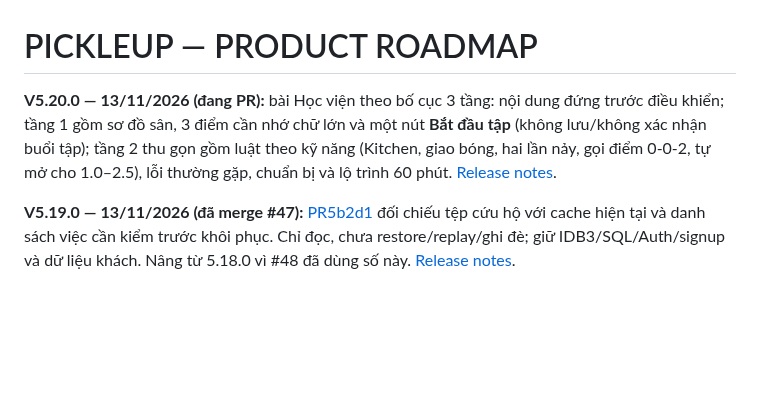
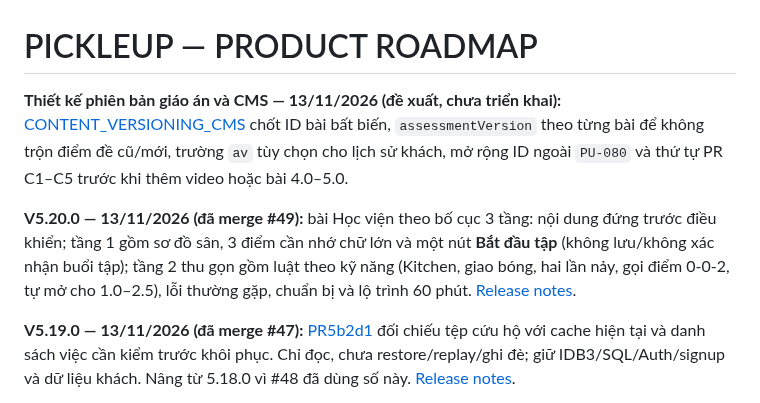
Before and after one commit to ndlong78/Pickleball, a Markdown page: ROADMAP.md, the part around the change. Drawn GitHub-style; blank space fills up the shorter version.

```diff
--- a/ROADMAP.md
+++ b/ROADMAP.md
@@ -1,6 +1,8 @@
 # PICKLEUP — PRODUCT ROADMAP
 
-**V5.20.0 — 13/11/2026 (đang PR):** bài Học viện theo bố cục 3 tầng: nội dung đứng trước điều khiển; tầng 1 gồm sơ đồ sân, 3 điểm cần nhớ chữ lớn và một nút **Bắt đầu tập** (không lưu/không xác nhận buổi tập); tầng 2 thu gọn gồm luật theo kỹ năng (Kitchen, giao bóng, hai lần nảy, gọi điểm 0-0-2, tự mở cho 1.0–2.5), lỗi thường gặp, chuẩn bị và lộ trình 60 phút. [Release notes](RELEASE_V5.20.0.md).
+**Thiết kế phiên bản giáo án và CMS — 13/11/2026 (đề xuất, chưa triển khai):** [CONTENT_VERSIONING_CMS](docs/CONTENT_VERSIONING_CMS.md) chốt ID bài bất biến, `assessmentVersion` theo từng bài để không trộn điểm đề cũ/mới, trường `av` tùy chọn cho lịch sử khách, mở rộng ID ngoài `PU-080` và thứ tự PR C1–C5 trước khi thêm video hoặc bài 4.0–5.0.
+
+**V5.20.0 — 13/11/2026 (đã merge #49):** bài Học viện theo bố cục 3 tầng: nội dung đứng trước điều khiển; tầng 1 gồm sơ đồ sân, 3 điểm cần nhớ chữ lớn và một nút **Bắt đầu tập** (không lưu/không xác nhận buổi tập); tầng 2 thu gọn gồm luật theo kỹ năng (Kitchen, giao bóng, hai lần nảy, gọi điểm 0-0-2, tự mở cho 1.0–2.5), lỗi thường gặp, chuẩn bị và lộ trình 60 phút. [Release notes](RELEASE_V5.20.0.md).
 
 **V5.19.0 — 13/11/2026 (đã merge #47):** [PR5b2d1](docs/RESTORE_PREVIEW_PR5B2D1.md) đối chiếu tệp cứu hộ với cache hiện tại và danh sách việc cần kiểm trước khôi phục. Chỉ đọc, chưa restore/replay/ghi đè; giữ IDB3/SQL/Auth/signup và dữ liệu khách. Nâng từ 5.18.0 vì #48 đã dùng số này. [Release notes](RELEASE_V5.19.0.md).
 
```
Also changed, not shown: docs/CONTENT_VERSIONING_CMS.md (added, +122 -0 lines).
